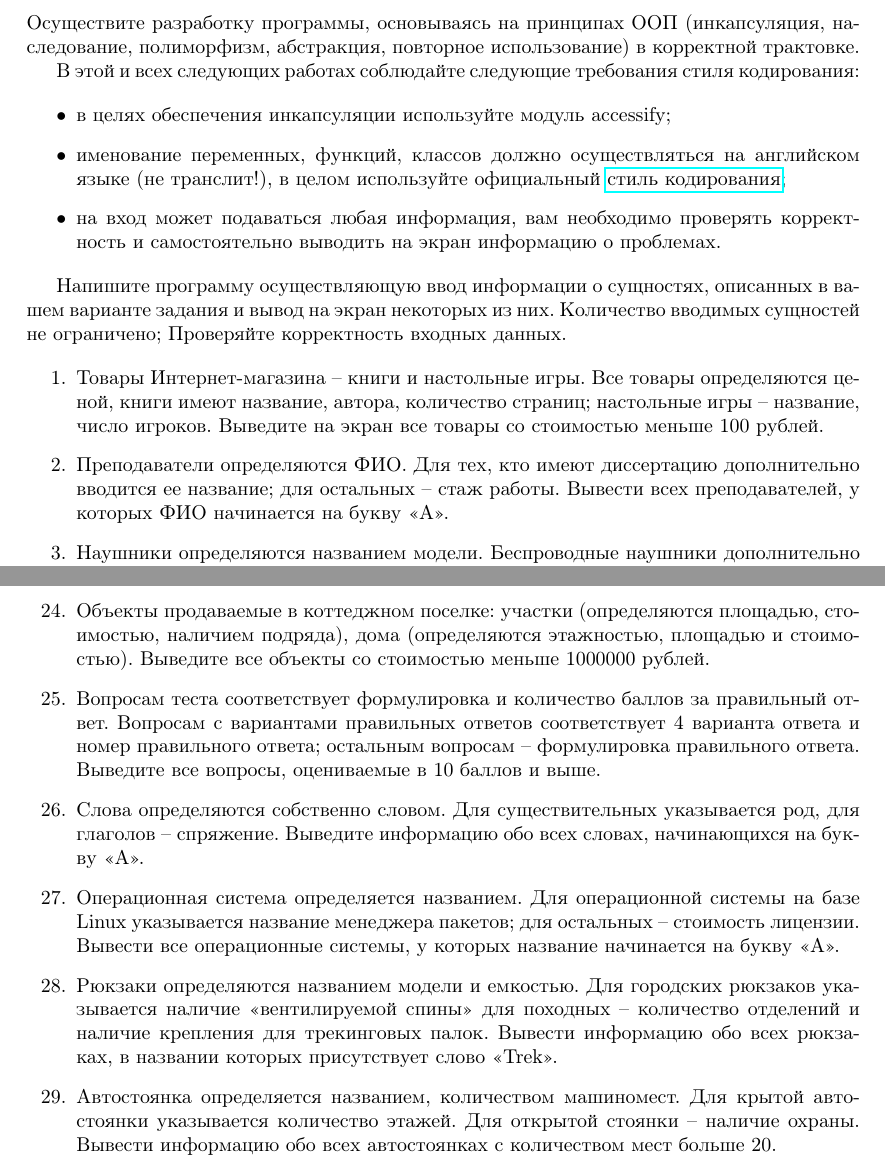
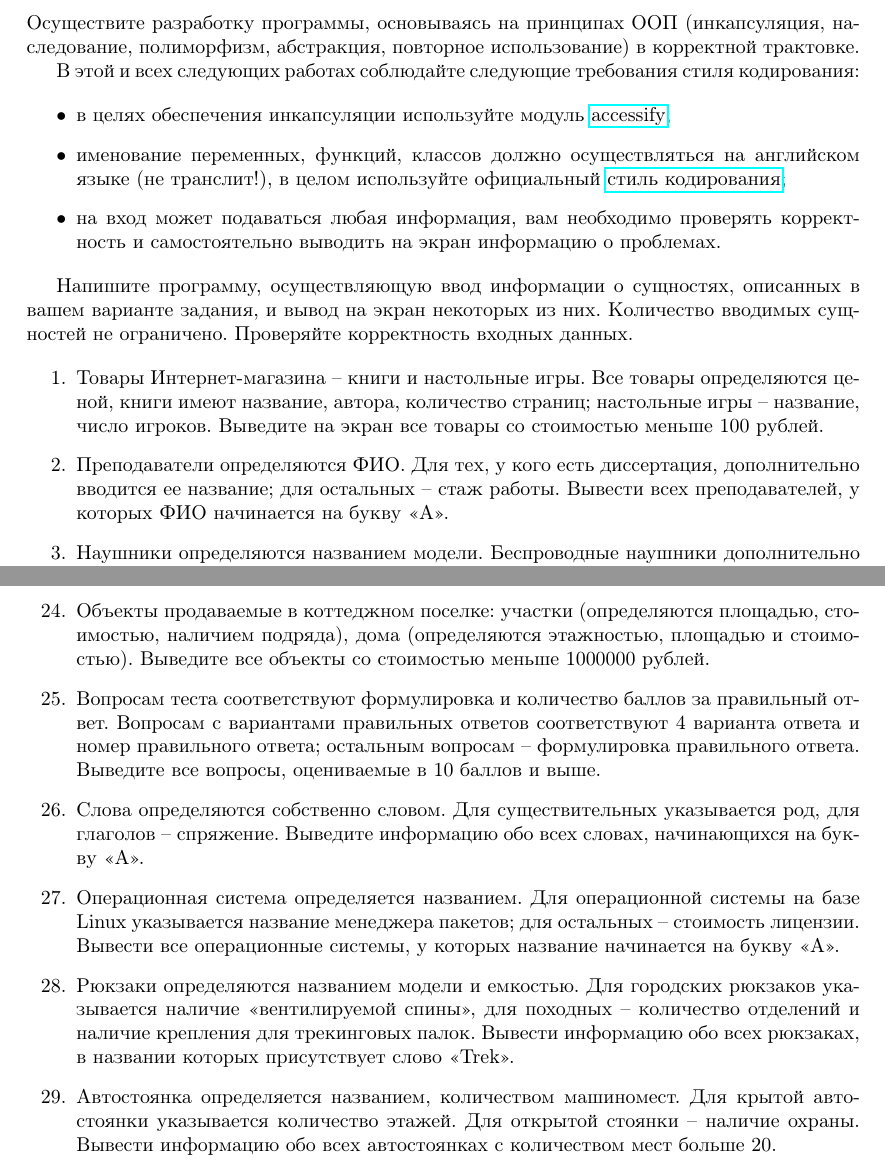
Before and after one commit to rscprof/oop_python_course_materials, a LaTeX document (problems.tex, which reads problem_simple.tex): two parts of pages 4 and 6 of 7, joined at a grey line, cut so that both start at the same text. Compiled offline with pdfLaTeX.

Commit message:
fix small issues like grammars

```diff
--- a/problem_simple.tex
+++ b/problem_simple.tex
@@ -7,7 +7,8 @@
 В этой и всех следующих работах соблюдайте следующие требования стиля кодирования:
 
 \begin{itemize}
-    \item в целях обеспечения инкапсуляции используйте модуль accessify;
+    \item в целях обеспечения инкапсуляции используйте модуль
+    \href{https://pypi.org/project/accessify/}{accessify};
     \item именование переменных, функций, классов должно осуществляться на английском
     языке (не транслит!), в целом используйте официальный
     \href{https://peps.python.org/pep-0008/}{стиль кодирования};
@@ -15,16 +16,16 @@
     и самостоятельно выводить на экран информацию о проблемах.
 \end{itemize}
 
-Напишите программу осуществляющую ввод информации о сущностях,
-описанных в вашем варианте задания и вывод на экран
-некоторых из них. Количество вводимых сущностей не ограничено;
+Напишите программу, осуществляющую ввод информации о сущностях,
+описанных в вашем варианте задания, и вывод на экран
+некоторых из них. Количество вводимых сущностей не ограничено.
 Проверяйте корректность входных данных.
 
 \begin{enumerate}
 \item Товары Интернет-магазина -- книги и настольные игры. Все товары определяются ценой, книги имеют название,
 автора, количество страниц; настольные игры -- название, число игроков.
- Выведите на экран все товары со стоимостью меньше 100 рублей.
-\item Преподаватели определяются ФИО. Для тех, кто имеют диссертацию дополнительно вводится ее название;
+Выведите на экран все товары со стоимостью меньше 100 рублей.
+\item Преподаватели определяются ФИО. Для тех, у кого есть диссертация, дополнительно вводится ее название;
 для остальных -- стаж работы. Вывести всех преподавателей, у которых ФИО начинается на букву <<А>>.
 \item Наушники определяются названием модели. Беспроводные наушники дополнительно определяются
 протоколом передачи (Bluetooth, радиоканал) и дальностью действия; а проводные -- типом разъёма
@@ -96,14 +97,14 @@
 \item Товары Интернет-магазина -- GPS-навигаторы и карты.
 Все товары определяются ценой и названием, GPS-навигаторы имеют назначение (ручной, автомобильный) и признак
 возможности загрузки карт;
-карты -- размером (в Мб).  Выведите информацию о всех товарах со стоимостью менее 4000 рублей.
-\item Товары Интернет-магазина --  чаи и кофе.
+карты -- размером (в Мб). Выведите информацию о всех товарах со стоимостью менее 4000 рублей.
+\item Товары Интернет-магазина -- чаи и кофе.
 Все товары определяются ценой, названием и весом, кофе -- типом (растворимый, молотый, в зернах), чаи -- типом
 (черный, зеленый). Выведите информацию о всех товарах с весом менее 150 г.
 \item Объекты продаваемые в коттеджном поселке: участки (определяются площадью, стоимостью, наличием подряда), дома
 (определяются этажностью, площадью и стоимостью). Выведите все объекты со стоимостью меньше 1000000 рублей.
-\item Вопросам теста соответствует формулировка и количество баллов за правильный ответ.
-Вопросам с вариантами правильных ответов соответствует 4 варианта ответа и номер правильного ответа;
+\item Вопросам теста соответствуют формулировка и количество баллов за правильный ответ.
+Вопросам с вариантами правильных ответов соответствуют 4 варианта ответа и номер правильного ответа;
 остальным вопросам -- формулировка правильного ответа. Выведите все вопросы, оцениваемые в 10 баллов и выше.
 \item Слова определяются собственно словом. Для существительных указывается род, для глаголов --
 спряжение. Выведите информацию обо всех словах, начинающихся на букву <<А>>.
@@ -111,7 +112,7 @@
 название менеджера пакетов; для остальных -- стоимость лицензии. Вывести все операционные системы, у которых название
 начинается на букву <<А>>.
 \item Рюкзаки определяются названием модели и емкостью. Для городских рюкзаков указывается наличие <<вентилируемой
-спины>> для походных -- количество отделений и наличие крепления для трекинговых палок. Вывести информацию обо
+спины>>, для походных -- количество отделений и наличие крепления для трекинговых палок. Вывести информацию обо
 всех рюкзаках, в названии которых присутствует слово <<Trek>>.
 \item Автостоянка определяется названием, количеством машиномест. Для крытой автостоянки указывается
 количество этажей. Для открытой стоянки -- наличие охраны. Вывести информацию обо всех автостоянках с количеством мест больше 20.
```
Also changed, not shown: problem_simple.tex (10 more changed lines).
